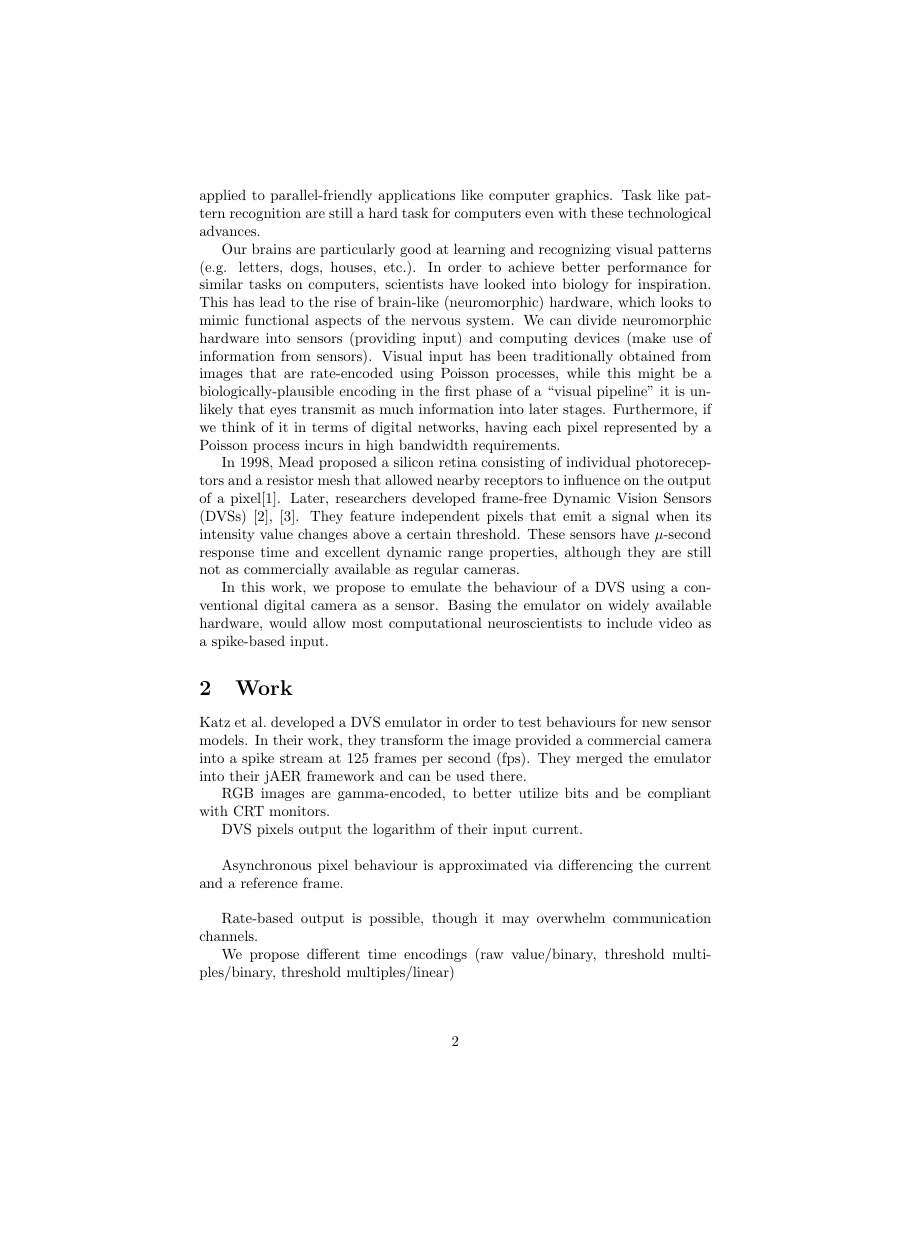
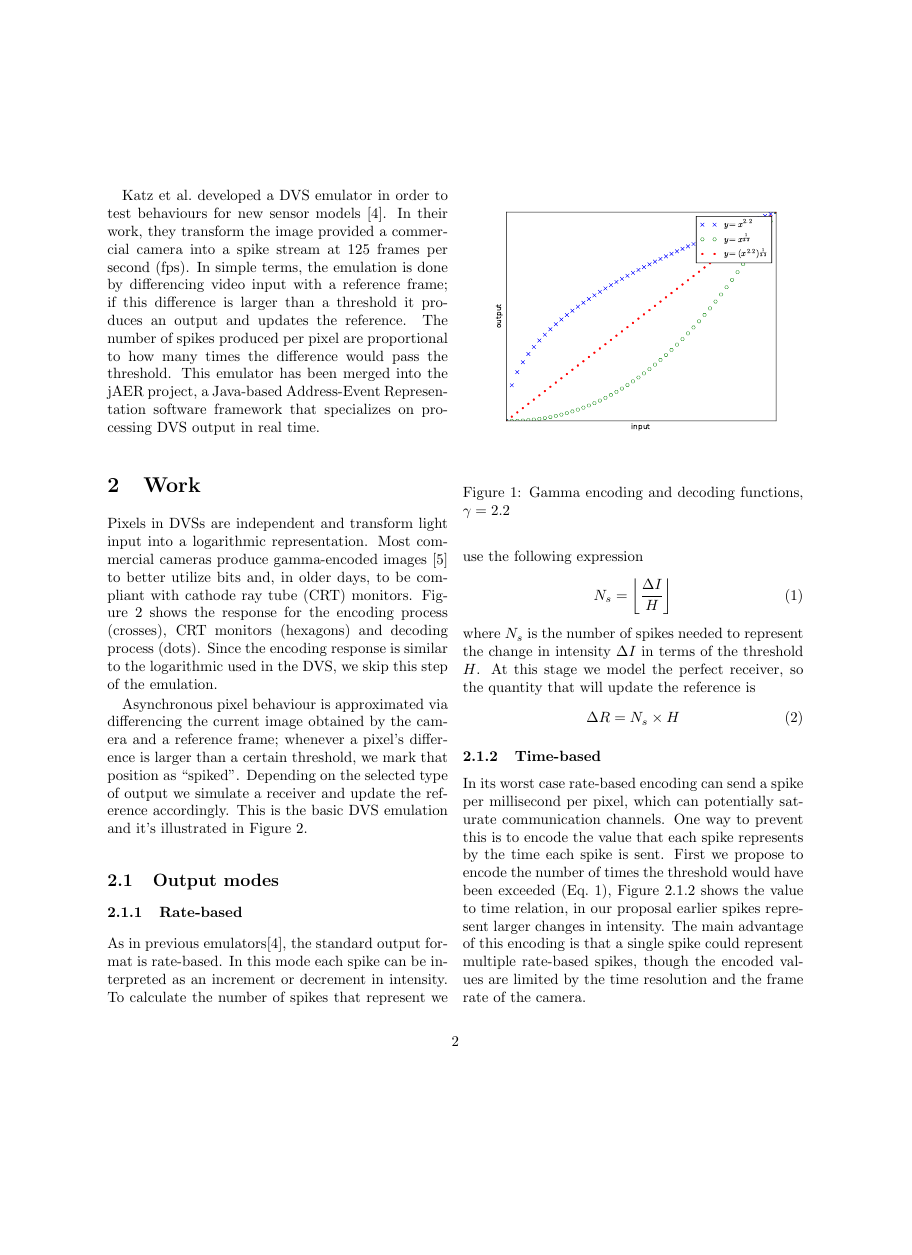
Before and after one commit to chanokin/dvs_emu_paper, a LaTeX paper (dvs_emu_paper.tex): page 2 of 3 before the commit and page 2 of 4 after it, the shorter picture padded with empty space. Compiled offline with pdfLaTeX.

Commit message:
basic emu, rate and first time out explained - figs

```diff
--- a/dvs_emu_paper.tex
+++ b/dvs_emu_paper.tex
@@ -1,8 +1,14 @@
-\documentclass[]{article}
+\documentclass[twocolumn]{article}
 \usepackage[utf8]{inputenc}
 
 \usepackage[backend=bibtex,style=ieee]{biblatex}
 \bibliography{biblio_dvs_emu_paper}
+
+\usepackage{graphicx}
+\graphicspath{{./pictures/}}
+
+
+%\usepackage{multicol}
 
 %opening
 \title{A Real-time Dynamic Vision Sensor Emulator using Off-the-shelf Hardware}
@@ -34,21 +34,25 @@ Other models not in real time or require high performance hardware or FPGAs.
-\vspace*{1cm}
   In recent years the performance of computer processors has been advancing in smaller increments than it used to a few years ago. This is mainly because manufacturing technologies are reaching their limits. One way to improve performance is to use many processors in parallel, which has been successfully applied to parallel-friendly applications like computer graphics. Task like pattern recognition are still a hard task for computers even with these technological advances.
 
   Our brains are particularly good at learning and recognizing visual patterns (e.g. letters, dogs, houses, etc.). In order to achieve better performance for similar tasks on computers, scientists have looked into biology for inspiration. This has lead to the rise of brain-like (neuromorphic) hardware, which looks to mimic functional aspects of the nervous system. We can divide neuromorphic hardware into sensors (providing input) and computing devices (make use of information from sensors). Visual input has been traditionally obtained from images that are rate-encoded using Poisson processes, while this might be a biologically-plausible encoding in the first phase of a ``visual pipeline'' it is unlikely that eyes transmit as much information into later stages. Furthermore, if we think of it in terms of digital networks, having each pixel represented by a Poisson process incurs in high bandwidth requirements.
 
-In \citeyear{Mead1989}, \citeauthor{Mead1989} proposed a silicon retina consisting of individual photoreceptors and a resistor mesh that allowed nearby receptors to influence on the output of a pixel\cite{Mead1989}.
-Later, researchers developed frame-free Dynamic Vision Sensors (DVSs) \cite{delbruck_dvs,bernabe_dvs}. They feature independent pixels that emit a signal when its intensity value changes above a certain threshold. These sensors have $\mu$-second response time and excellent dynamic range properties, although they are still not as commercially available as regular cameras.
+  In \citeyear{Mead1989}, \citeauthor{Mead1989} proposed a silicon retina consisting of individual photoreceptors and a resistor mesh that allowed nearby receptors to influence on the output of a pixel~\cite{Mead1989}.
+  Later, researchers developed frame-free Dynamic Vision Sensors (DVSs)~\cite{delbruck_dvs,bernabe_dvs}. They feature independent pixels that emit a signal when its intensity value changes above a certain threshold. These sensors have $\mu$-second response time and excellent dynamic range properties, although they are still not as commercially available as regular cameras.
 
   In this work, we propose to emulate the behaviour of a DVS using a conventional digital camera as a sensor. Basing the emulator on widely available hardware, would allow most computational neuroscientists to include video as a spike-based input.
 
 
+  \citeauthor{dvs_emu} developed a DVS emulator in order to test behaviours for new sensor models~\cite{dvs_emu}. In their work, they transform the image provided a commercial camera into a spike stream at 125 frames per second (fps). In simple terms, the emulation is done by differencing video input with a reference frame; if this difference is larger than a threshold it produces an output and updates the reference. The number of spikes produced per pixel are proportional to how many times the difference would pass the threshold. This emulator has been merged into the jAER project, a Java-based Address-Event Representation software framework that specializes on processing DVS output in real time.
+
 
   \section{Work}
 
-\citeauthor{dvs_emu} developed a DVS emulator in order to test behaviours for new sensor models. In their work, they transform the image provided a commercial camera into a spike stream at 125 frames per second (fps). They merged the emulator into their jAER framework and can be used there.
+  Pixels in DVSs are independent and transform light input into a logarithmic representation. Most commercial cameras produce gamma-encoded images~\cite{Poynton_digital_video} to better utilize bits and, in older days, to be compliant with cathode ray tube (CRT) monitors. Figure~\ref{fig:gamma_coding} shows the response for the encoding process (crosses), CRT monitors (hexagons) and decoding process (dots). Since the encoding response is similar to the logarithmic used in the DVS, we skip this step of the emulation.
 
-RGB images are gamma-encoded, to better utilize bits and be compliant with CRT monitors.
+  \begin{figure}[htb]
+    \includegraphics[width=0.5\textwidth]{gamma_coding}
+    \label{fig:gamma_coding}
+    \caption{Gamma encoding and decoding functions, $\gamma = 2.2$}
+  \end{figure}
 
-DVS pixels output the logarithm of their input current.\\
+  Asynchronous pixel behaviour is approximated via differencing the current image obtained by the camera and a reference frame; whenever a pixel's difference is larger than a certain threshold, we mark that position as ``spiked''. Depending on the selected type of output we simulate a receiver and update the reference accordingly. This is the basic DVS emulation and it's illustrated in Figure~\ref{fig:dvs_emu}.
 
-Asynchronous pixel behaviour is approximated via differencing the current and a reference frame. \\
@@ -55,3 +63,18 @@ Asynchronous pixel behaviour is approximated via differencing the current and a
+  \end{figure}
 
-Rate-based output is possible, though it may overwhelm communication channels.
+  \subsection{Output modes}
+  \subsubsection{Rate-based}
+  As in previous emulators\cite{dvs_emu}, the standard output format is rate-based. In this mode each spike can be interpreted as an increment or decrement in intensity. To calculate the number of spikes that represent we use the following expression
+  \begin{equation}
+    \label{eq:num_spikes_rate}
+    N_{s} = \left\lfloor \frac{\Delta I}{H} \right\rfloor
+  \end{equation}
+  where $N_{s}$ is the number of spikes needed to represent the change in intensity $\Delta I$ in terms of the threshold $H$. At this stage we model the perfect receiver, so the quantity that will update the reference is
+  \begin{equation}
+    \label{eq:ref_update}
+    \Delta R = N_{s}\times H
+  \end{equation}
+  %Notice that since we are using the signed difference in Eq. \ref{eq:num_spikes_rate}, the update $\Delta R$ is also signed.
 
+  \subsubsection{Time-based}
+  In its worst case rate-based encoding can send a spike per millisecond per pixel, which can potentially saturate communication channels. One way to prevent this is to encode the value that each spike represents by the time each spike is sent. First we propose to encode the number of times the threshold would have been exceeded~(Eq.~\ref{eq:num_spikes_rate}), Figure~\ref{fig:linear_time} shows the value to time relation, in our proposal earlier spikes represent larger changes in intensity. The main advantage of this encoding is that a single spike could represent multiple rate-based spikes, though the encoded values are limited by the time resolution and the frame rate of the camera.
@@ -57,0 +90 @@ Rate-based output is possible, though it may overwhelm communication channels.
+  \begin{equation}
```
Also changed, not shown: biblio_dvs_emu_paper.bib (+10 -0 lines), dvs_emu_paper.pdf, pictures/dvs_emu.pdf (added), pictures/dvs_emu.svg (added), pictures/gamma_coding.pdf (added), pictures/spike_stream_time.pdf (added), pictures/spike_stream_time.svg (added), dvs_emu_paper.tex (43 more changed lines), 1 other file. Lines whose indentation alone changed are shown as unchanged.
